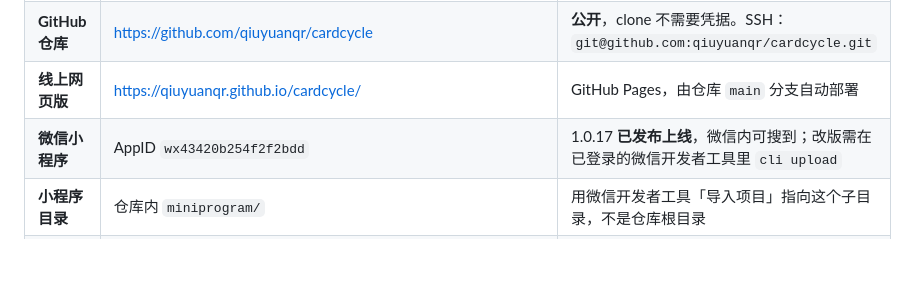
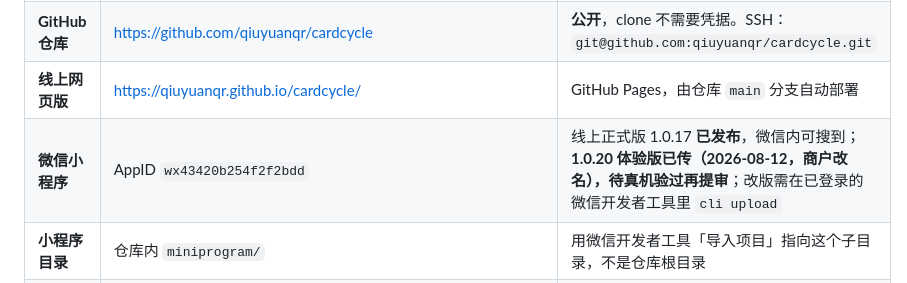
Before and after one commit to qiuyuanqr/cardcycle, a Markdown page: HANDOVER.md, the part around the change. GitHub-like rendering; blank space fills up the shorter version.

Commit message:
docs: 小程序版本状态——正式版仍 1.0.17，1.0.20 体验版待真机验
Co-Authored-By: Claude Opus 5 <noreply@anthropic.com>

```diff
--- a/HANDOVER.md
+++ b/HANDOVER.md
@@ -19,7 +19,7 @@
 | **本地项目目录** | `/Users/yangqiuyuan/Coding/信用卡还款/` | 原主的开发目录，macOS。**注意目录名是中文**，命令行里记得加引号 |
 | **GitHub 仓库** | https://github.com/qiuyuanqr/cardcycle | **公开**，clone 不需要凭据。SSH：`git@github.com:qiuyuanqr/cardcycle.git` |
 | **线上网页版** | https://qiuyuanqr.github.io/cardcycle/ | GitHub Pages，由仓库 `main` 分支自动部署 |
-| **微信小程序** | AppID `wx43420b254f2f2bdd` | 1.0.17 **已发布上线**，微信内可搜到；改版需在已登录的微信开发者工具里 `cli upload` |
+| **微信小程序** | AppID `wx43420b254f2f2bdd` | 线上正式版 1.0.17 **已发布**，微信内可搜到；**1.0.20 体验版已传（2026-08-12，商户改名），待真机验过再提审**；改版需在已登录的微信开发者工具里 `cli upload` |
 | **小程序目录** | 仓库内 `miniprogram/` | 用微信开发者工具「导入项目」指向这个子目录，不是仓库根目录 |
 | **开发者工具 CLI** | `/Applications/wechatwebdevtools.app/Contents/MacOS/cli` | `preview` / `upload` 都走它 |
 
```
